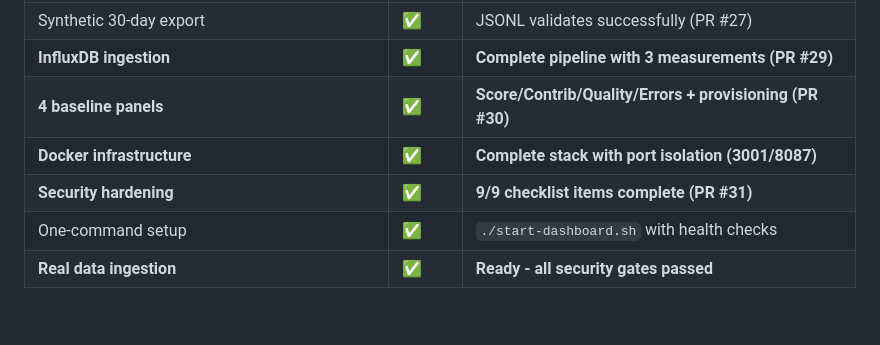
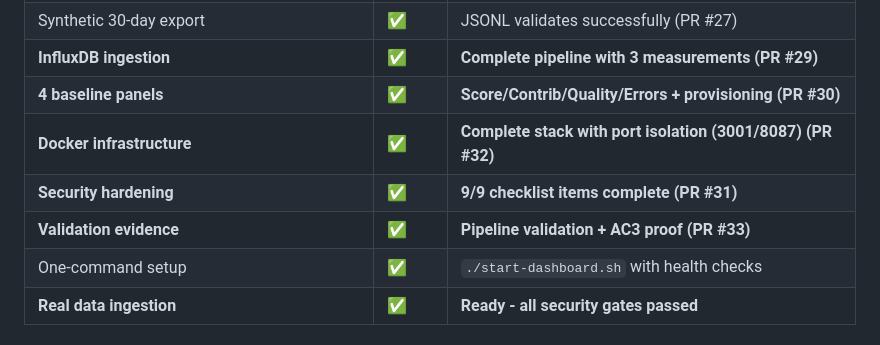
Before and after one commit to sharonds/well_being, a Markdown page: execution_plan.md, the part around the change. Rendered like a GitHub page; blank space fills up the shorter version.

```diff
--- a/execution_plan.md
+++ b/execution_plan.md
@@ -59,8 +59,9 @@ Copilot Code Review integration active
 | Synthetic 30-day export | ✅ | JSONL validates successfully (PR #27) |
 | **InfluxDB ingestion** | ✅ | **Complete pipeline with 3 measurements (PR #29)** |
 | **4 baseline panels** | ✅ | **Score/Contrib/Quality/Errors + provisioning (PR #30)** |
-| **Docker infrastructure** | ✅ | **Complete stack with port isolation (3001/8087)** |
+| **Docker infrastructure** | ✅ | **Complete stack with port isolation (3001/8087) (PR #32)** |
 | **Security hardening** | ✅ | **9/9 checklist items complete (PR #31)** |
+| **Validation evidence** | ✅ | **Pipeline validation + AC3 proof (PR #33)** |
 | One-command setup | ✅ | `./start-dashboard.sh` with health checks |
 | **Real data ingestion** | ✅ | **Ready - all security gates passed** |
 
```
Also changed, not shown: CURRENT_STATUS.md (+33 -33 lines).
